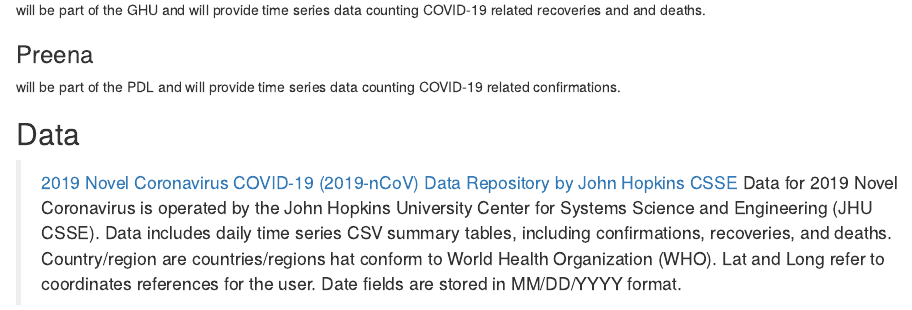
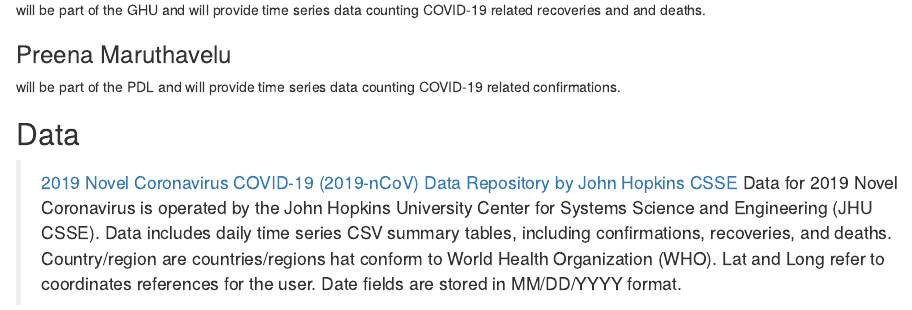
Before and after one commit to hey-morgs/CSIT-Group-Project-1, an R Markdown document (COVID_Report.Rmd): the page in a window 1100 px wide, from 560 px down. Rendered offline with R 4.5, knitr and Pandoc, with nearby package versions.

Commit message:
adding names

```diff
--- a/COVID_Report.Rmd
+++ b/COVID_Report.Rmd
@@ -47,7 +47,7 @@
 ### Morgan Henderson
 will be part of the GHU and will provide time series data counting COVID-19 related recoveries and and deaths.
 
-### Preena
+### Preena Maruthavelu
 will be part of the PDL and will provide time series data counting COVID-19 related confirmations.
 
 ## Data
```
